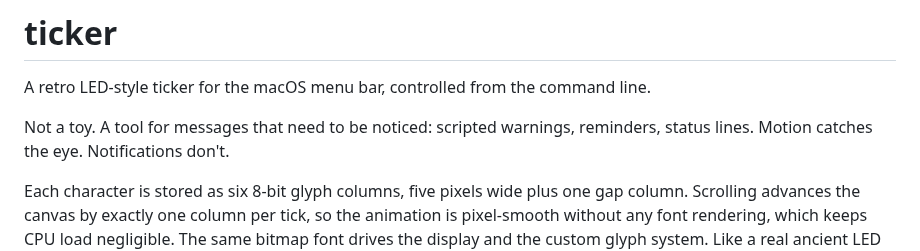
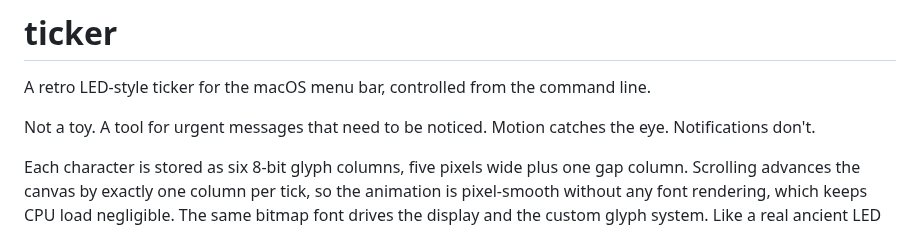
Before and after one commit to rhsev/ticker, a Markdown page: README.md, the part around the change. Drawn GitHub-style.

Commit message:
Sharpen intro tagline

```diff
--- a/README.md
+++ b/README.md
@@ -4,7 +4,7 @@
 
 A retro LED-style ticker for the macOS menu bar, controlled from the command line.
 
-Not a toy. A tool for messages that need to be noticed: scripted warnings, reminders, status lines. Motion catches the eye. Notifications don't.
+Not a toy. A tool for urgent messages that need to be noticed. Motion catches the eye. Notifications don't.
 
 Each character is stored as six 8-bit glyph columns, five pixels wide plus one gap column. Scrolling advances the canvas by exactly one column per tick, so the animation is pixel-smooth without any font rendering, which keeps CPU load negligible. The same bitmap font drives the display and the custom glyph system. Like a real ancient LED matrix display.
 
```
